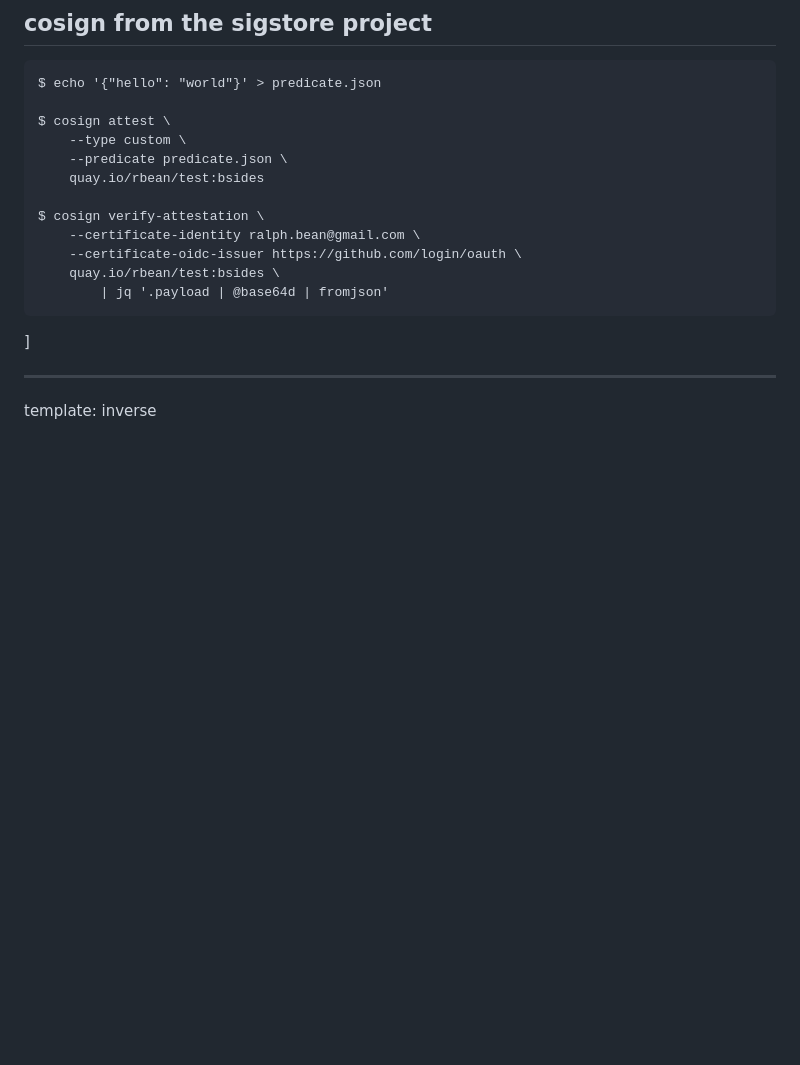
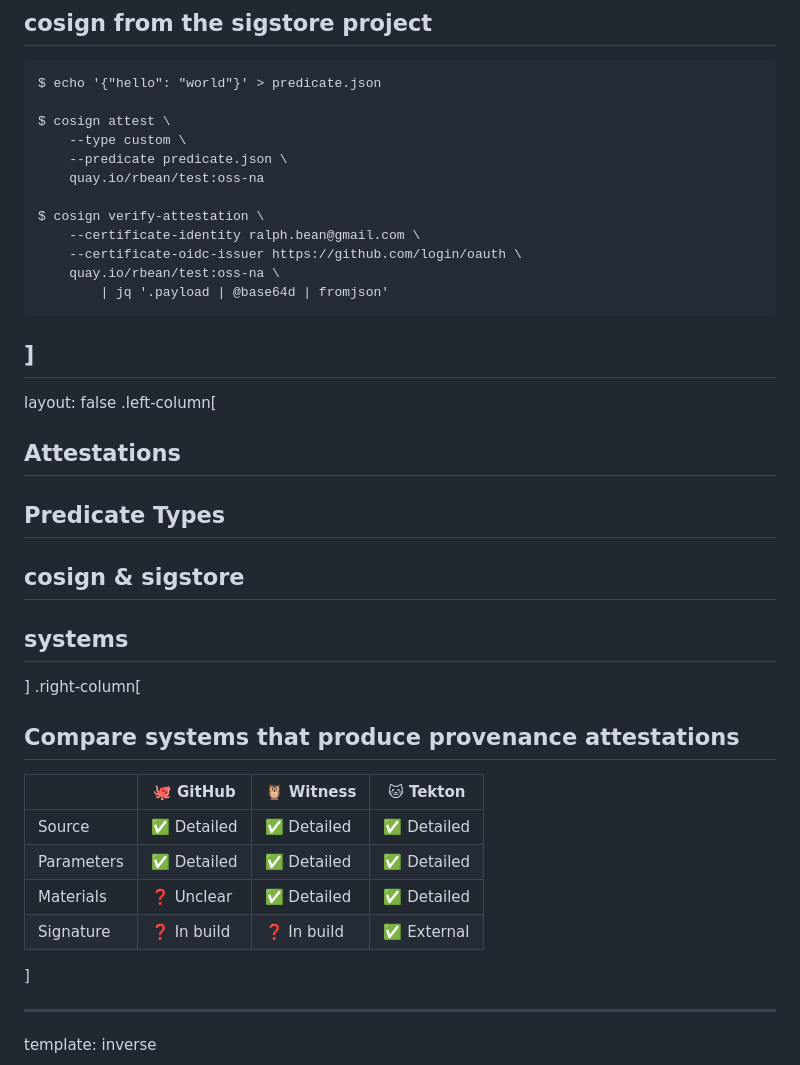
Before and after one commit to ralphbean/slides, a Markdown page: oss-na/2025/provenance.md, the part around the change. Drawn GitHub-style; blank space fills up the shorter version.

Commit message:
Compare systems that produce provenance attestations

````diff
--- a/oss-na/2025/provenance.md
+++ b/oss-na/2025/provenance.md
@@ -214,14 +214,34 @@ $ echo '{"hello": "world"}' > predicate.json
 $ cosign attest \
     --type custom \
     --predicate predicate.json \
-    quay.io/rbean/test:bsides
+    quay.io/rbean/test:oss-na
 
 $ cosign verify-attestation \
     --certificate-identity ralph.bean@gmail.com \
     --certificate-oidc-issuer https://github.com/login/oauth \
-    quay.io/rbean/test:bsides \
+    quay.io/rbean/test:oss-na \
         | jq '.payload | @base64d | fromjson'
 ```
+
+]
+---
+layout: false
+.left-column[
+  ## Attestations
+  ## Predicate Types
+  ## cosign & sigstore
+  ## systems
+]
+.right-column[
+
+## Compare systems that produce provenance attestations
+
+| | 🐙 GitHub | 🦉 Witness | 🐱 Tekton |
+| --- | --- | --- | --- |
+| Source     | ✅ Detailed  | ✅ Detailed | ✅ Detailed |
+| Parameters | ✅ Detailed  | ✅ Detailed | ✅ Detailed |
+| Materials  | ❓ Unclear   | ✅ Detailed | ✅ Detailed |
+| Signature  | ❓ In build  | ❓ In build | ✅ External |
 
 ]
 
````
